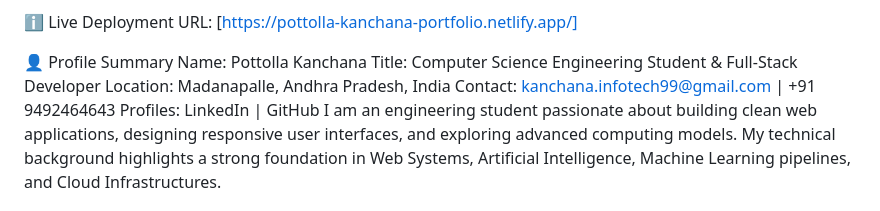
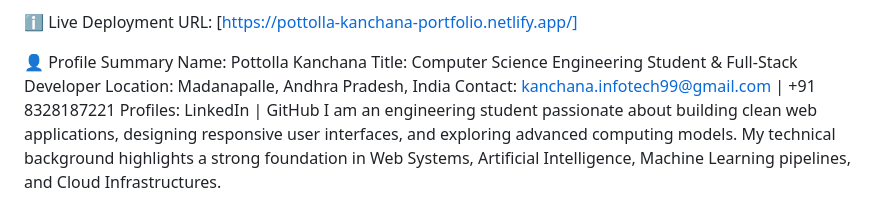
Before and after one commit to pottollakanchana/InAmigos_portfolio, a Markdown page: README.md, the part around the change. Drawn GitHub-style.

```diff
--- a/README.md
+++ b/README.md
@@ -8,7 +8,7 @@ Welcome to my official software engineering portfolio repository. This project i
 Name: Pottolla Kanchana
 Title: Computer Science Engineering Student & Full-Stack Developer
 Location: Madanapalle, Andhra Pradesh, India
-Contact: kanchana.infotech99@gmail.com | +91 9492464643
+Contact: kanchana.infotech99@gmail.com | +91 8328187221
 Profiles: LinkedIn | GitHub
 I am an engineering student passionate about building clean web applications, designing responsive user interfaces, and exploring advanced computing models. My technical background highlights a strong foundation in Web Systems, Artificial Intelligence, Machine Learning pipelines, and Cloud Infrastructures.
 
```
